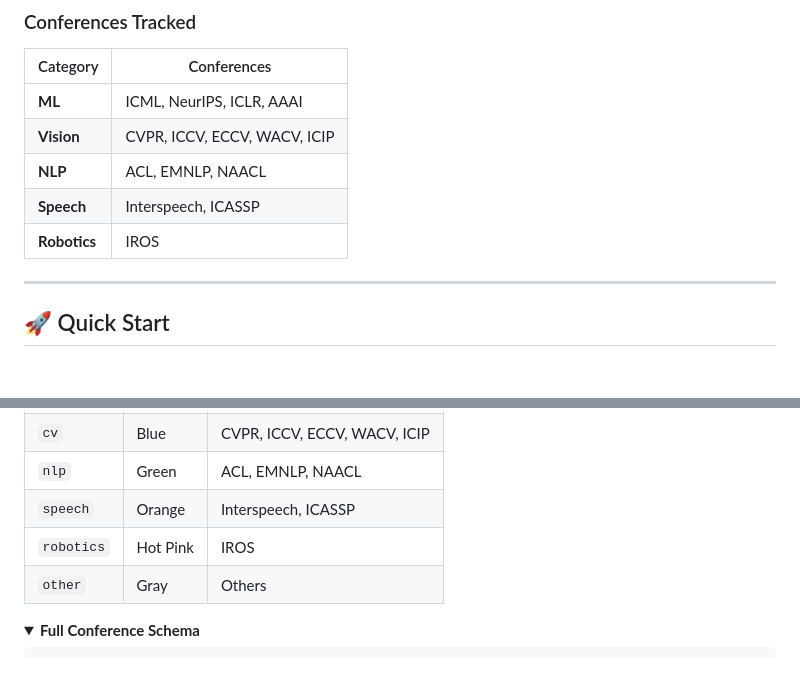
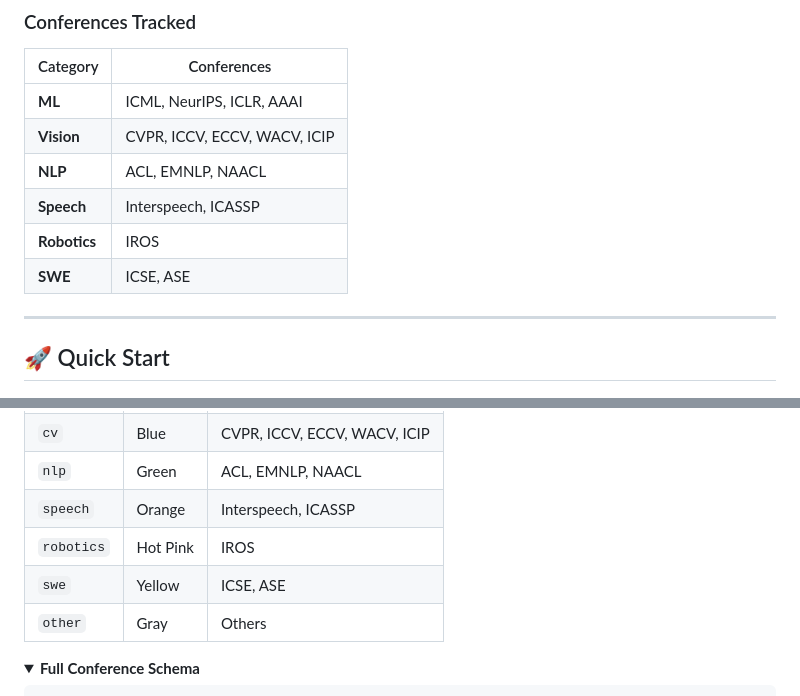
Before and after one commit to awsaf49/paperrush, a Markdown page: README.md, 2 parts joined by grey strips. Drawn GitHub-style; folded sections open; blank space fills up the shorter version.

Commit message:
docs: add swe data

```diff
--- a/README.md
+++ b/README.md
@@ -44,6 +44,7 @@
 | **NLP** | ACL, EMNLP, NAACL |
 | **Speech** | Interspeech, ICASSP |
 | **Robotics** | IROS |
+| **SWE** | ICSE, ASE |
 
 ---
 
@@ -156,6 +157,7 @@ We welcome contributions! See **[`CONTRIBUTING.md`](CONTRIBUTING.md)** for the c
 | `nlp` | Green | ACL, EMNLP, NAACL |
 | `speech` | Orange | Interspeech, ICASSP |
 | `robotics` | Hot Pink | IROS |
+| `swe` | Yellow | ICSE, ASE |
 | `other` | Gray | Others |
 
 </details>
```
